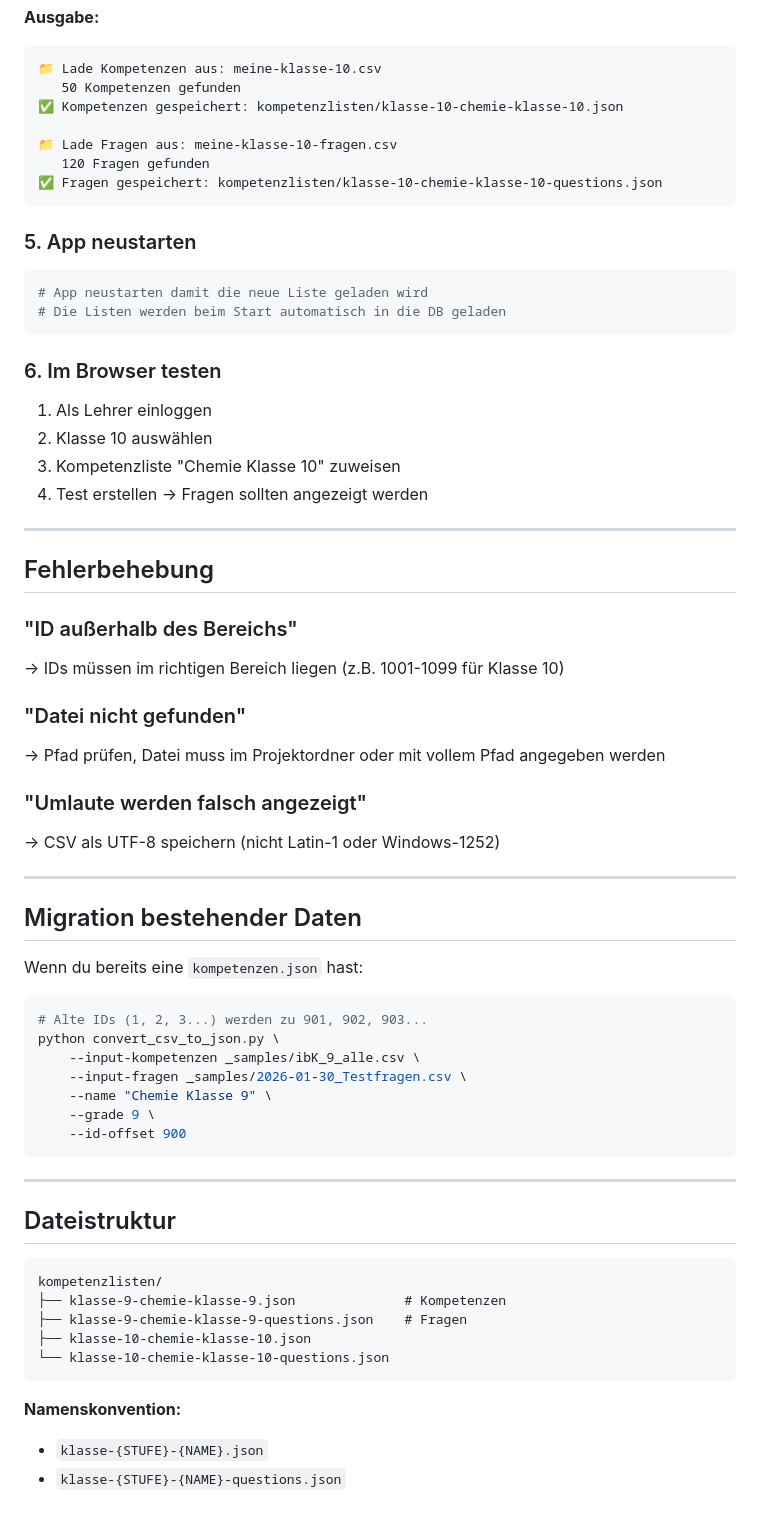
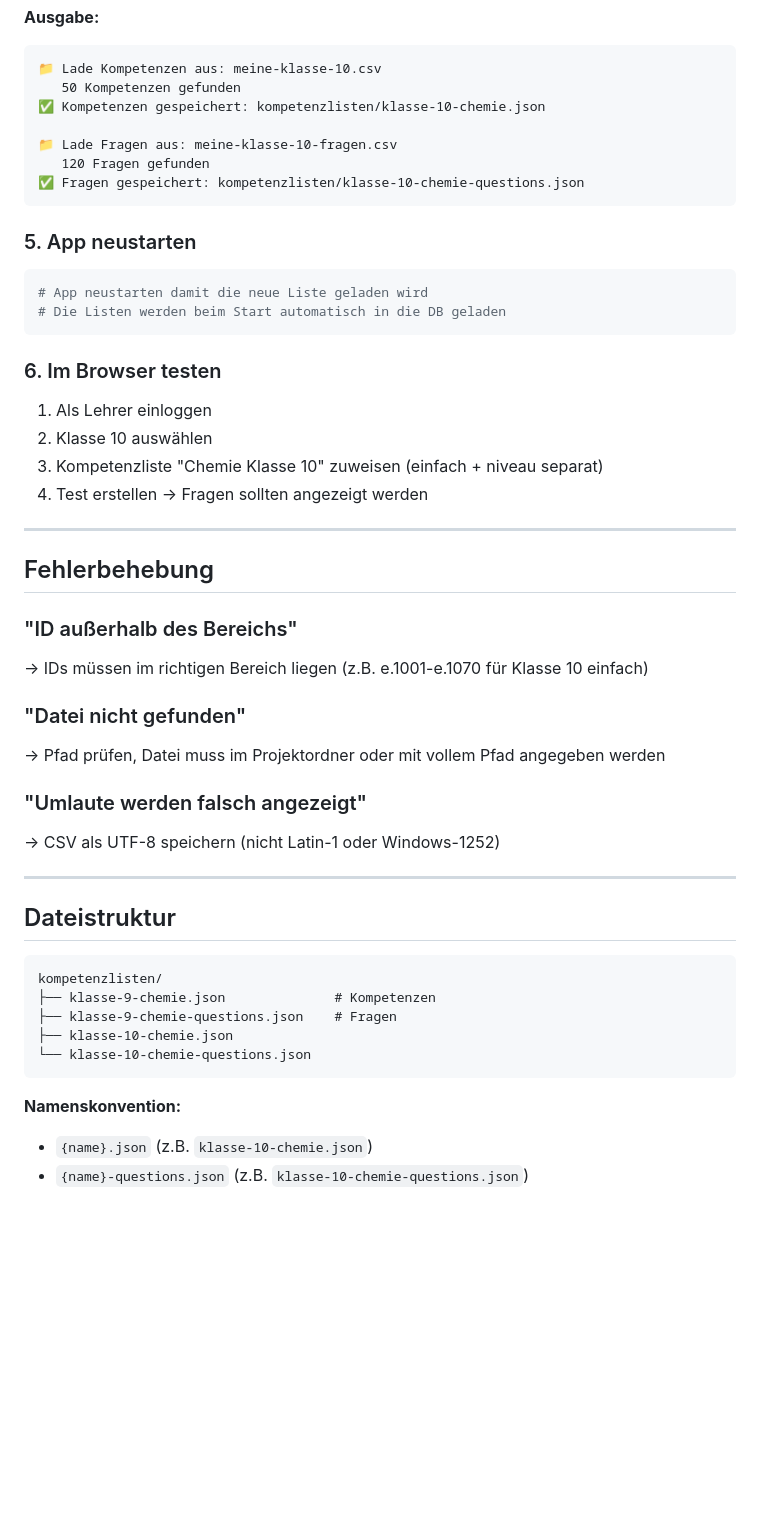
Before and after one commit to JoniBoi1990/Kompetenz-Dashboard, a Markdown page: KOMPETENZLISTEN_WORKFLOW.md, the part around one of its changes. Drawn GitHub-style; blank space fills up the shorter version.

Commit message:
agent: Remove AGENT_RULES.md, update KOMPETENZLISTEN_WORKFLOW.md with type-prefixed IDs

````diff
--- a/KOMPETENZLISTEN_WORKFLOW.md
+++ b/KOMPETENZLISTEN_WORKFLOW.md
@@ -64,11 +68,11 @@ python convert_csv_to_json.py \
 ```
 📁 Lade Kompetenzen aus: meine-klasse-10.csv
    50 Kompetenzen gefunden
-✅ Kompetenzen gespeichert: kompetenzlisten/klasse-10-chemie-klasse-10.json
+✅ Kompetenzen gespeichert: kompetenzlisten/klasse-10-chemie.json
 
 📁 Lade Fragen aus: meine-klasse-10-fragen.csv
    120 Fragen gefunden
-✅ Fragen gespeichert: kompetenzlisten/klasse-10-chemie-klasse-10-questions.json
+✅ Fragen gespeichert: kompetenzlisten/klasse-10-chemie-questions.json
 ```
 
 ### 5. App neustarten
@@ -82,7 +86,7 @@ python convert_csv_to_json.py \
 
 1. Als Lehrer einloggen
 2. Klasse 10 auswählen
-3. Kompetenzliste "Chemie Klasse 10" zuweisen
+3. Kompetenzliste "Chemie Klasse 10" zuweisen (einfach + niveau separat)
 4. Test erstellen → Fragen sollten angezeigt werden
 
 ---
@@ -90,7 +94,7 @@ python convert_csv_to_json.py \
 ## Fehlerbehebung
 
 ### "ID außerhalb des Bereichs"
-→ IDs müssen im richtigen Bereich liegen (z.B. 1001-1099 für Klasse 10)
+→ IDs müssen im richtigen Bereich liegen (z.B. e.1001-e.1070 für Klasse 10 einfach)
 
 ### "Datei nicht gefunden"
 → Pfad prüfen, Datei muss im Projektordner oder mit vollem Pfad angegeben werden
@@ -100,32 +104,16 @@ python convert_csv_to_json.py \
 
 ---
 
-## Migration bestehender Daten
-
-Wenn du bereits eine `kompetenzen.json` hast:
-
-```bash
-# Alte IDs (1, 2, 3...) werden zu 901, 902, 903...
-python convert_csv_to_json.py \
-    --input-kompetenzen _samples/ibK_9_alle.csv \
-    --input-fragen _samples/2026-01-30_Testfragen.csv \
-    --name "Chemie Klasse 9" \
-    --grade 9 \
-    --id-offset 900
-```
-
----
-
 ## Dateistruktur
 
 ```
 kompetenzlisten/
-├── klasse-9-chemie-klasse-9.json              # Kompetenzen
-├── klasse-9-chemie-klasse-9-questions.json    # Fragen
-├── klasse-10-chemie-klasse-10.json
-└── klasse-10-chemie-klasse-10-questions.json
+├── klasse-9-chemie.json              # Kompetenzen
+├── klasse-9-chemie-questions.json    # Fragen
+├── klasse-10-chemie.json
+└── klasse-10-chemie-questions.json
 ```
 
 **Namenskonvention:**
-- `klasse-{STUFE}-{NAME}.json`
-- `klasse-{STUFE}-{NAME}-questions.json`
+- `{name}.json` (z.B. `klasse-10-chemie.json`)
+- `{name}-questions.json` (z.B. `klasse-10-chemie-questions.json`)
````
Also changed, not shown: other parts of KOMPETENZLISTEN_WORKFLOW.md (+16 -12 lines), AGENT_RULES.md (deleted, +0 -218 lines).
